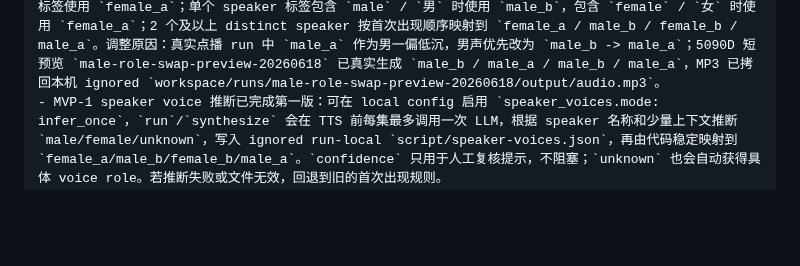
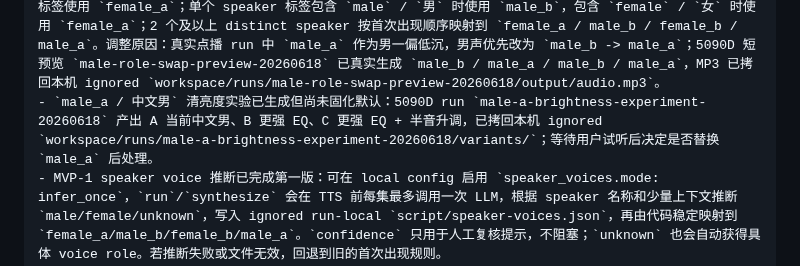
Before and after one commit to firegnu/BabelEcho, a Markdown page: resume-prompt.md, the part around the change. Drawn GitHub-style; blank space fills up the shorter version.

Commit message:
docs: record male brightness experiment

```diff
--- a/resume-prompt.md
+++ b/resume-prompt.md
@@ -42,6 +42,7 @@
 - MVP-1 Chunked DeepSeek Adapt 已完成：可在 local config 设置 `adapt.mode: chunked`、`chunk_max_segments`、`chunk_max_chars`，将多个完整 transcript segment 合并到一次 DeepSeek 请求；不切开单个 segment，返回必须保留原始 id，最终 `script/zh.json` 按原始 id 顺序合并，TTS 不依赖 chunk 返回顺序。chunk 结果会写入 run-local `script/adapt-chunks/` 便于排查。
 - MVP-1 TTS 执行效率优化已完成：`local_cli` synthesis 现在写 `segments/tts-batch.json` 并一次启动 `tts-wrapper --batch-file ...`，wrapper 只加载一次 CosyVoice 后循环生成所有 segment wav；旧的 `--text-file --output` 单段 wrapper 调用仍兼容。5090D `batch-wrapper-smoke-20260617` 两段真实 CosyVoice smoke 已通过。
 - MVP-1 固定音色规则已选定并实现：运行默认只用 `CosyVoice-300M-SFT` 的 `tts.voice=sft_builtin_4role`。未启用 speaker voice 推断时，0/1 个 distinct speaker 且没有显式性别标签使用 `female_a`；单个 speaker 标签包含 `male` / `男` 时使用 `male_b`，包含 `female` / `女` 时使用 `female_a`；2 个及以上 distinct speaker 按首次出现顺序映射到 `female_a / male_b / female_b / male_a`。调整原因：真实点播 run 中 `male_a` 作为男一偏低沉，男声优先改为 `male_b -> male_a`；5090D 短预览 `male-role-swap-preview-20260618` 已真实生成 `male_b / male_a / male_b / male_a`，MP3 已拷回本机 ignored `workspace/runs/male-role-swap-preview-20260618/output/audio.mp3`。
+- `male_a / 中文男` 清亮度实验已生成但尚未固化默认：5090D run `male-a-brightness-experiment-20260618` 产出 A 当前中文男、B 更强 EQ、C 更强 EQ + 半音升调，已拷回本机 ignored `workspace/runs/male-a-brightness-experiment-20260618/variants/`；等待用户试听后决定是否替换 `male_a` 后处理。
 - MVP-1 speaker voice 推断已完成第一版：可在 local config 启用 `speaker_voices.mode: infer_once`，`run`/`synthesize` 会在 TTS 前每集最多调用一次 LLM，根据 speaker 名称和少量上下文推断 `male/female/unknown`，写入 ignored run-local `script/speaker-voices.json`，再由代码稳定映射到 `female_a/male_b/female_b/male_a`。`confidence` 只用于人工复核提示，不阻塞；`unknown` 也会自动获得具体 voice role。若推断失败或文件无效，回退到旧的首次出现规则。
 - `sft_builtin_4role` 使用 `CosyVoice-300M-SFT` 的 `中文女 / 中文男 / 英文女 / 英文男` 四个内置 speaker id；同名 speaker 复用同一角色，超过 4 个 speaker 循环复用。不做原主播 voice clone，不依赖额外参考 wav，不要求部署 `CosyVoice2-0.5B`。
 - 本机测试计数以当前 `pytest -q` 为准；5090D 临时 wrapper smoke 已验证四角色真实 SFT wav 输出均为 `22050 Hz` mono。计划记录见 `docs/plans/02-real-podcasts/03-sft-builtin-4role-voice-profile.md`。
```
